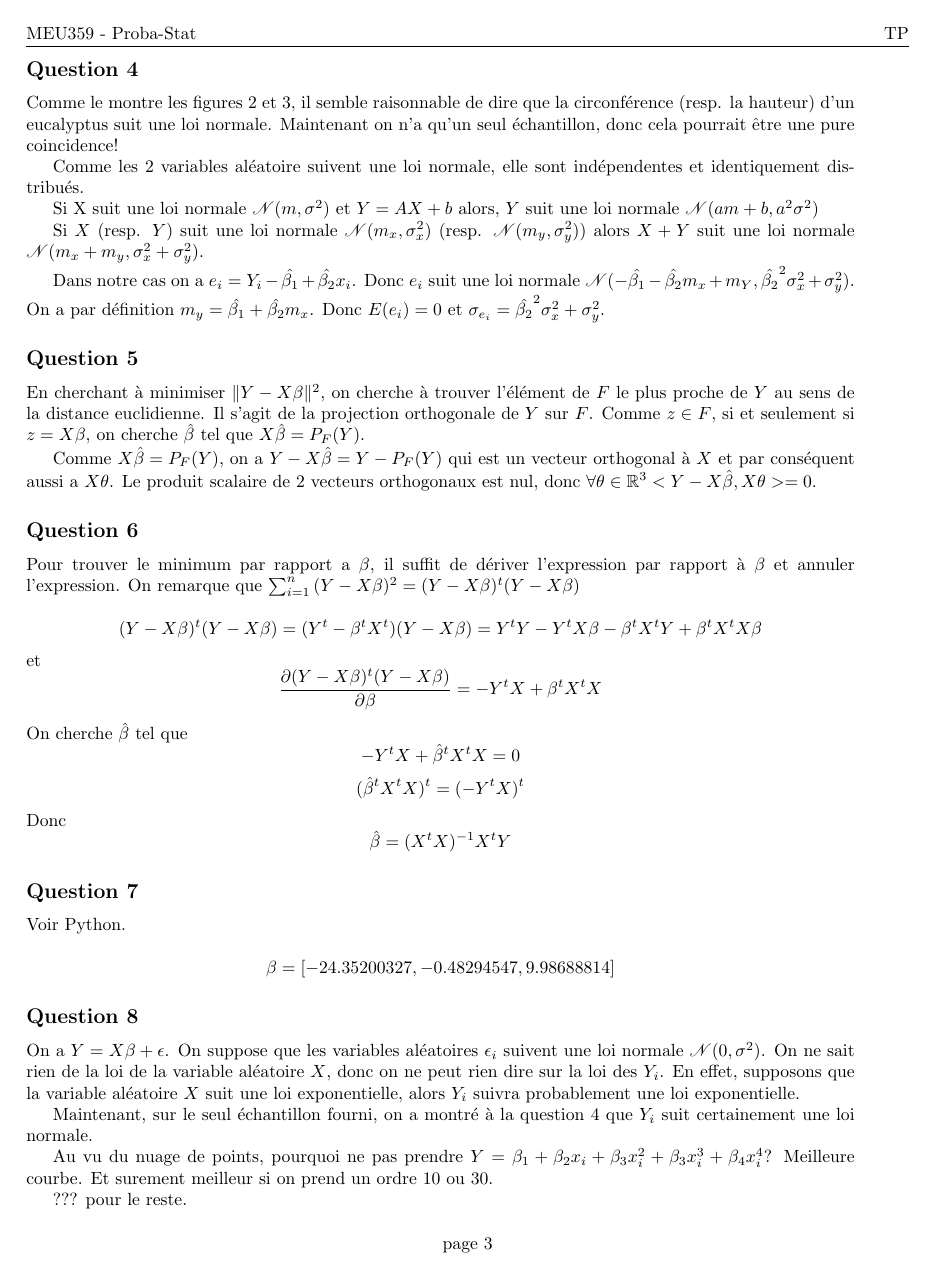
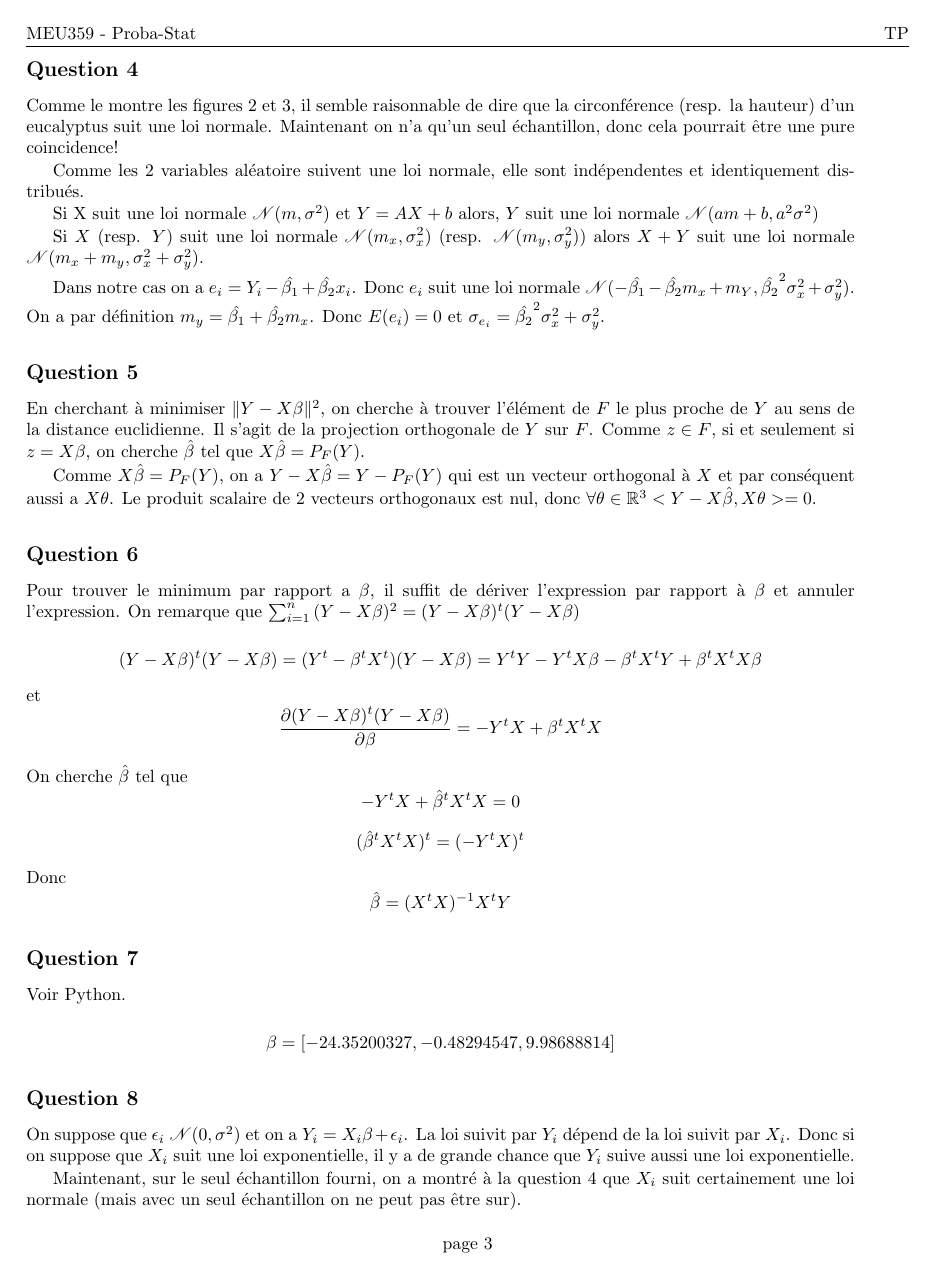
Before and after one commit to PAYRAULT/MPI, a LaTeX book (MEU359 - Stat/TP/Eucalyptus.tex): page 3 of 4 before the commit and page 3 of 5 after it. The pictures show the PDF file MEU359 - Stat/TP/Eucalyptus.pdf that the author committed with the source.

Commit message:
Before questions

```diff
--- a/MEU359 - Stat/TP/Eucalyptus.tex
+++ b/MEU359 - Stat/TP/Eucalyptus.tex
@@ -241,12 +241,9 @@ Voir Python.
 $$\beta = [-24.35200327,  -0.48294547,   9.98688814]$$
 
 \subsection*{Question 8}
-On a $Y = X\beta + \epsilon$. On suppose que les variables al\'eatoires $\epsilon_i$ suivent une loi normale $\mathscr{N}(0,\sigma^2)$. On ne sait rien de la loi de la variable al\'eatoire $X$, donc on ne peut rien dire sur la loi des $Y_i$. En effet, supposons que la variable al\'eatoire $X$ suit une loi exponentielle, alors $Y_i$ suivra probablement une loi exponentielle.
+On suppose que $\epsilon_i ~ \mathscr{N}(0,\sigma^2)$ et on a $Y_i = X_i\beta + \epsilon_i$. La loi suivit par $Y_i$ d\'epend de la loi suivit par $X_i$. Donc si on suppose que $X_i$ suit une loi exponentielle, il y a de grande chance que $Y_i$ suive aussi une loi exponentielle.
 
-Maintenant, sur le seul \'echantillon fourni, on a montr\'e \`a la question 4 que $Y_i$ suit certainement une loi normale.
+Maintenant, sur le seul \'echantillon fourni, on a montr\'e \`a la question 4 que $X_i$ suit certainement une loi normale (mais avec un seul \'echantillon on ne peut pas \^etre sur).
 
-Au vu du nuage de points, pourquoi ne pas prendre $Y = \beta_1 + \beta_2x_i + \beta_3x_i^2 + \beta_3x_i^3 + \beta_4x_i^4$? Meilleure courbe. Et surement meilleur si on prend un ordre 10 ou 30.
-
-??? pour le reste.
 
 \subsection*{Test de Student}
@@ -259,3 +260,3 @@ Prenons $U = (n-3)\frac{\hat{\sigma}^2}{\sigma^2}$ et $Z = \hat{\beta}_3$. On sa
 
 $$
-T = \frac{\hat{\beta}_3}{\sqrt{\frac{(n-3)\frac{\hat{\sigma}^2}{\sigma^2}}{n-3}}} = \frac{\hat{\beta}_3}{\frac{\hat{\sigma}}{\sigma}} = \frac{\hat{\beta}_3\sigma}{\hat{\sigma}}
+\frac{Z}{\sqrt{\frac{U}{n-3}}} = \frac{\frac{\hat{\beta_3}}{\sigma m_3}}{\sqrt{\frac{(n-3)\hat{\sigma}^2/\sigma^2}{n-3}}}
@@ -264,2 +276,5 @@ $$
+Donc
+$$Y - X\hat{\beta} = X\beta + \epsilon - P_F(Y)$$
+$$\epsilon = P_F(Y) - X\beta$$
 
 
```
Also changed, not shown: MEU359 - Stat/TP/Eucalyptus.pdf, MEU359 - Stat/TP/Eucalyptus.tex (20 more changed lines), 1 other file.
